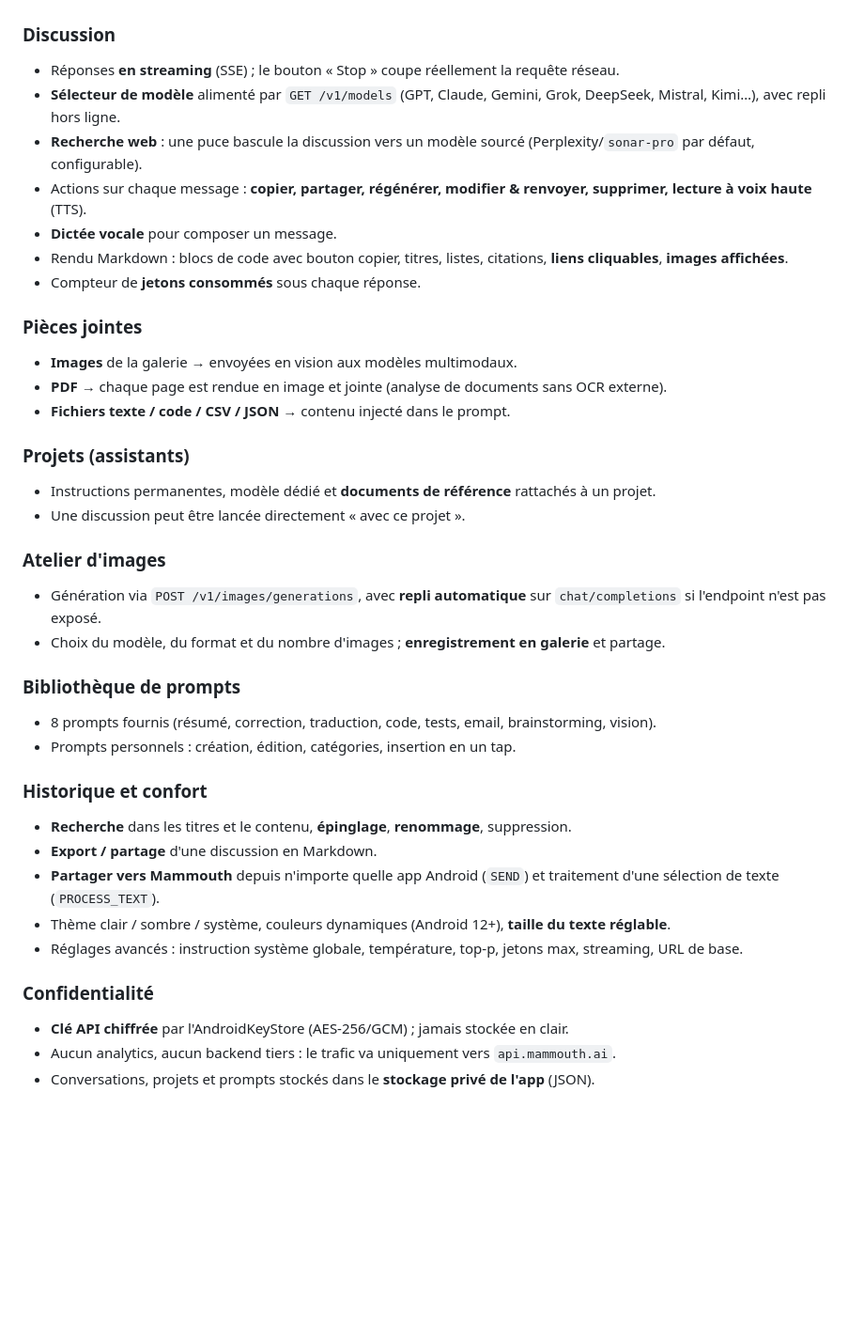
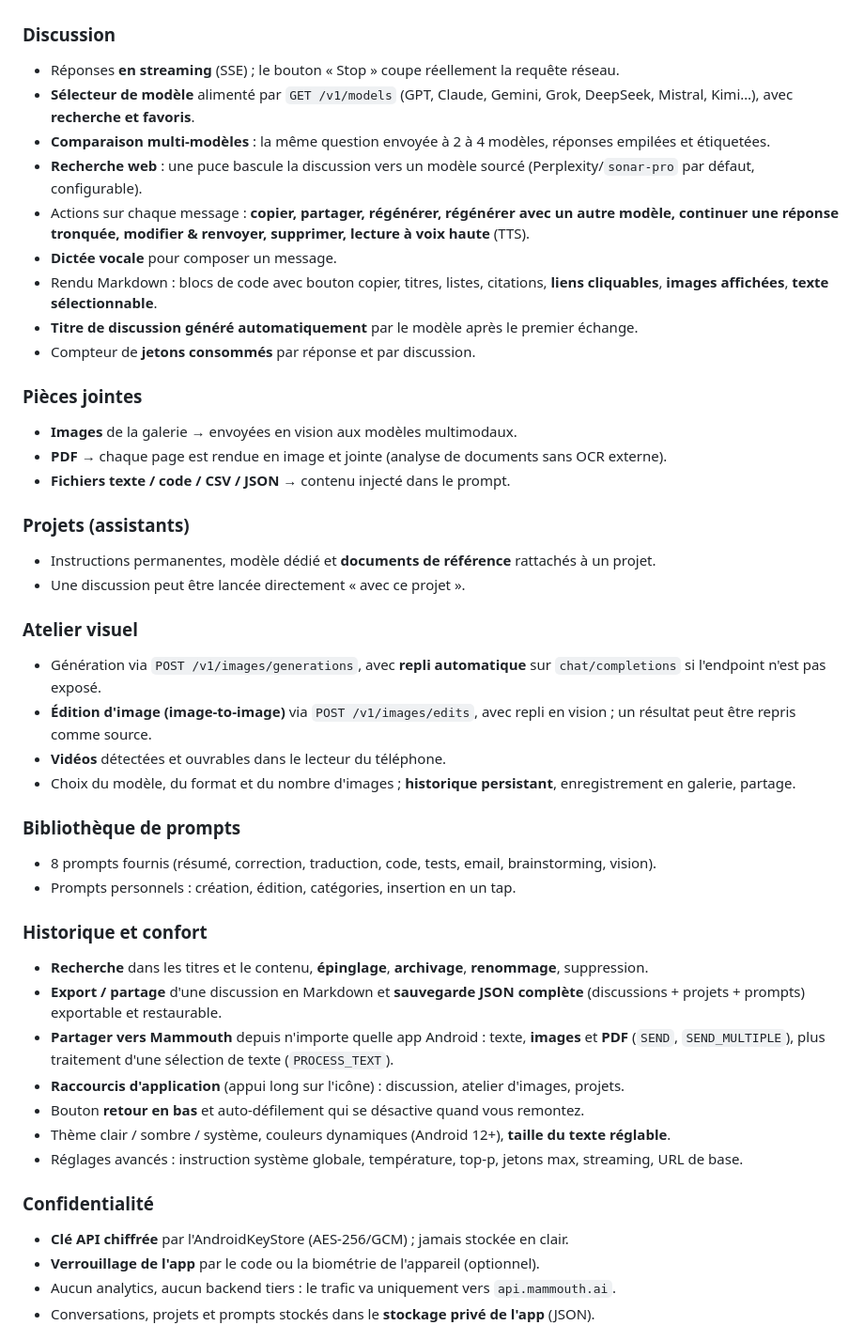
Before and after one commit to Banannanannanane/Claude-max, a Markdown page: README.md, the part around the change. Shown at 94% size. GitHub-like rendering; blank space fills up the shorter version.

Commit message:
Met a jour la documentation des nouvelles fonctionnalites
Co-Authored-By: Claude Opus 5 <noreply@anthropic.com>
Claude-Session: https://claude.ai/code/session_01DhTC5Up1ioFzwSHfPow75f

```diff
--- a/README.md
+++ b/README.md
@@ -14,12 +14,14 @@ Deux modes complémentaires dans la même application :
 
 ### Discussion
 - Réponses **en streaming** (SSE) ; le bouton « Stop » coupe réellement la requête réseau.
-- **Sélecteur de modèle** alimenté par `GET /v1/models` (GPT, Claude, Gemini, Grok, DeepSeek, Mistral, Kimi…), avec repli hors ligne.
+- **Sélecteur de modèle** alimenté par `GET /v1/models` (GPT, Claude, Gemini, Grok, DeepSeek, Mistral, Kimi…), avec **recherche et favoris**.
+- **Comparaison multi-modèles** : la même question envoyée à 2 à 4 modèles, réponses empilées et étiquetées.
 - **Recherche web** : une puce bascule la discussion vers un modèle sourcé (Perplexity/`sonar-pro` par défaut, configurable).
-- Actions sur chaque message : **copier, partager, régénérer, modifier & renvoyer, supprimer, lecture à voix haute** (TTS).
+- Actions sur chaque message : **copier, partager, régénérer, régénérer avec un autre modèle, continuer une réponse tronquée, modifier & renvoyer, supprimer, lecture à voix haute** (TTS).
 - **Dictée vocale** pour composer un message.
-- Rendu Markdown : blocs de code avec bouton copier, titres, listes, citations, **liens cliquables**, **images affichées**.
-- Compteur de **jetons consommés** sous chaque réponse.
+- Rendu Markdown : blocs de code avec bouton copier, titres, listes, citations, **liens cliquables**, **images affichées**, **texte sélectionnable**.
+- **Titre de discussion généré automatiquement** par le modèle après le premier échange.
+- Compteur de **jetons consommés** par réponse et par discussion.
 
 ### Pièces jointes
 - **Images** de la galerie → envoyées en vision aux modèles multimodaux.
@@ -30,23 +32,28 @@ Deux modes complémentaires dans la même application :
 - Instructions permanentes, modèle dédié et **documents de référence** rattachés à un projet.
 - Une discussion peut être lancée directement « avec ce projet ».
 
-### Atelier d'images
+### Atelier visuel
 - Génération via `POST /v1/images/generations`, avec **repli automatique** sur `chat/completions` si l'endpoint n'est pas exposé.
-- Choix du modèle, du format et du nombre d'images ; **enregistrement en galerie** et partage.
+- **Édition d'image (image-to-image)** via `POST /v1/images/edits`, avec repli en vision ; un résultat peut être repris comme source.
+- **Vidéos** détectées et ouvrables dans le lecteur du téléphone.
+- Choix du modèle, du format et du nombre d'images ; **historique persistant**, enregistrement en galerie, partage.
 
 ### Bibliothèque de prompts
 - 8 prompts fournis (résumé, correction, traduction, code, tests, email, brainstorming, vision).
 - Prompts personnels : création, édition, catégories, insertion en un tap.
 
 ### Historique et confort
-- **Recherche** dans les titres et le contenu, **épinglage**, **renommage**, suppression.
-- **Export / partage** d'une discussion en Markdown.
-- **Partager vers Mammouth** depuis n'importe quelle app Android (`SEND`) et traitement d'une sélection de texte (`PROCESS_TEXT`).
+- **Recherche** dans les titres et le contenu, **épinglage**, **archivage**, **renommage**, suppression.
+- **Export / partage** d'une discussion en Markdown et **sauvegarde JSON complète** (discussions + projets + prompts) exportable et restaurable.
+- **Partager vers Mammouth** depuis n'importe quelle app Android : texte, **images** et **PDF** (`SEND`, `SEND_MULTIPLE`), plus traitement d'une sélection de texte (`PROCESS_TEXT`).
+- **Raccourcis d'application** (appui long sur l'icône) : discussion, atelier d'images, projets.
+- Bouton **retour en bas** et auto-défilement qui se désactive quand vous remontez.
 - Thème clair / sombre / système, couleurs dynamiques (Android 12+), **taille du texte réglable**.
 - Réglages avancés : instruction système globale, température, top-p, jetons max, streaming, URL de base.
 
 ### Confidentialité
 - **Clé API chiffrée** par l'AndroidKeyStore (AES-256/GCM) ; jamais stockée en clair.
+- **Verrouillage de l'app** par le code ou la biométrie de l'appareil (optionnel).
 - Aucun analytics, aucun backend tiers : le trafic va uniquement vers `api.mammouth.ai`.
 - Conversations, projets et prompts stockés dans le **stockage privé de l'app** (JSON).
 
```
